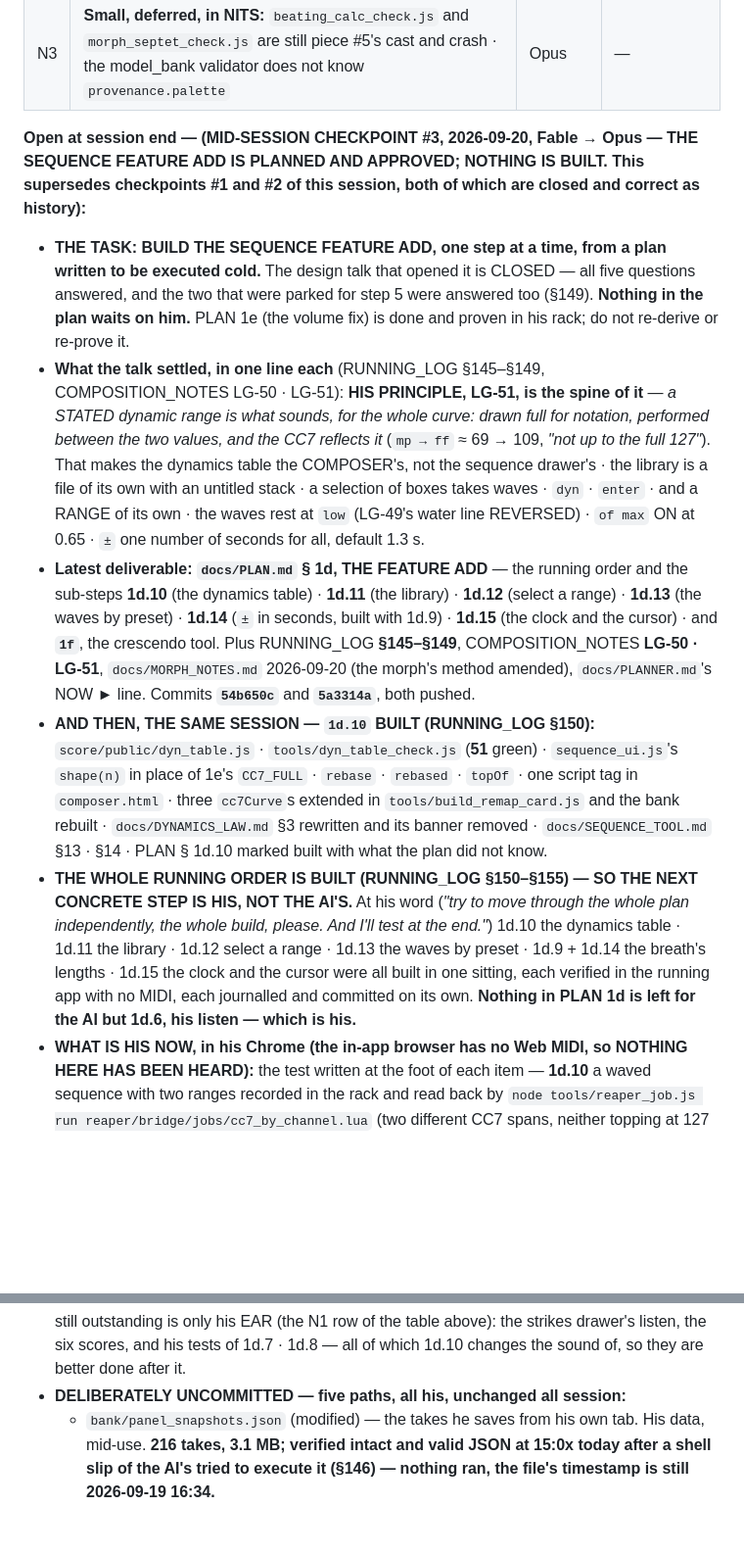
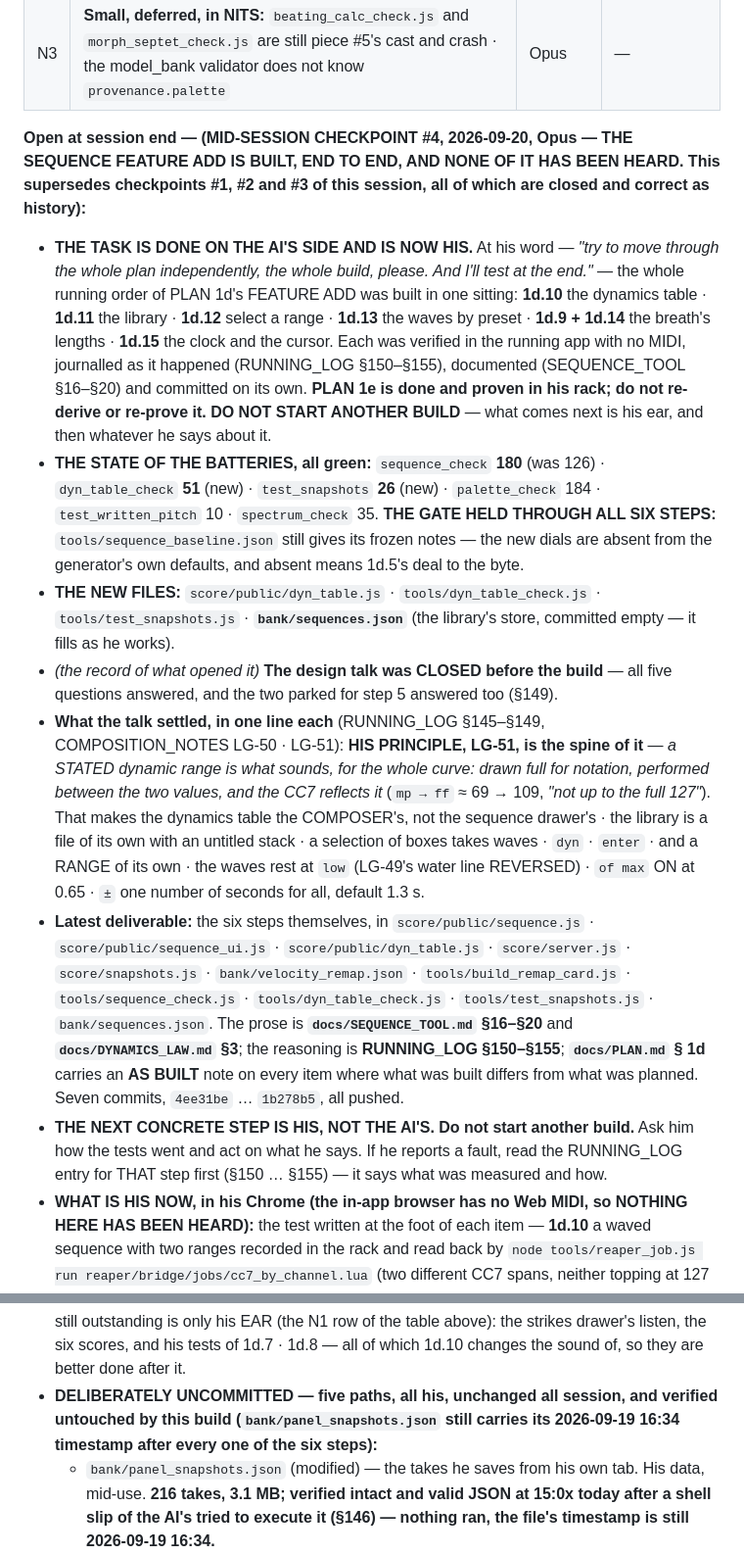
Before and after one commit to elosine/septet_LGMF_2026, a Markdown page: docs/PROJECT_JOURNAL.md, 2 parts joined by grey strips. Shown at 98% size. Drawn GitHub-style; blank space fills up the shorter version.

Commit message:
session 11 mid: the sequence feature add is BUILT end to end — his tests are what is left (checkpoint #4)
Journal §2's "Open at session end" block is now MID-SESSION CHECKPOINT #4 and
supersedes #1, #2 and #3 of this session.

What it says, for an AI that has never seen this conversation: the task is done
on the AI's side and is now his — 1d.10 · 1d.11 · 1d.12 · 1d.13 · 1d.9 + 1d.14 ·
1d.15 all built in one sitting at his word, each verified in the running app
with no MIDI, journalled as it happened (RUNNING_LOG §150–§155), documented
(SEQUENCE_TOOL §16–§20) and committed on its own. DO NOT START ANOTHER BUILD.

The batteries, all green: sequence_check 180 (was 126) · dyn_table_check 51
(new) · test_snapshots 26 (new) · palette 184 · written-pitch 10 · spectrum 35.
THE GATE held through all six steps.

The next concrete step is his: the test written at the foot of each PLAN item,
and 1d.6, the listen — in his Chrome, since the in-app browser has no Web MIDI.

Resume reads: SEQUENCE_TOOL §§16–20 · PLAN § 1d (each item carries an AS BUILT
note) · DYNAMICS_LAW §3 — and, only if he reports a fault, the RUNNING_LOG entry
for that step.

The five deliberately-uncommitted paths are named and unchanged;
bank/panel_snapshots.json still carries its 2026-09-19 16:34 timestamp.

Co-Authored-By: Claude Opus 5 <noreply@anthropic.com>

```diff
--- a/docs/PROJECT_JOURNAL.md
+++ b/docs/PROJECT_JOURNAL.md
@@ -134,32 +134,38 @@ its feature list grew and went ON DECK.*
 | N2 | **After that: the rest of phase 1** — the tools he has named (multitempo LG-5/11/12 · the pattern tool LG-7 · the morph to a held beating LG-8 · animated conductions LG-3), **the morph's own revision** (`MORPH_NOTES.md`, now carrying 1e's method), and **how the six chords are used in time**. And the LGMF call, when he says | Fable to design | yes |
 | N3 | **Small, deferred, in NITS:** `beating_calc_check.js` and `morph_septet_check.js` are still piece #5's cast and crash · the model_bank validator does not know `provenance.palette` | Opus | — |
 
-**Open at session end — (MID-SESSION CHECKPOINT #3, 2026-09-20, Fable → Opus — THE SEQUENCE FEATURE ADD IS PLANNED AND APPROVED;
-NOTHING IS BUILT. This supersedes checkpoints #1 and #2 of this session, both of which are closed and correct as history):**
+**Open at session end — (MID-SESSION CHECKPOINT #4, 2026-09-20, Opus — THE SEQUENCE FEATURE ADD IS BUILT, END TO END, AND NONE OF
+IT HAS BEEN HEARD. This supersedes checkpoints #1, #2 and #3 of this session, all of which are closed and correct as history):**
 
-- **THE TASK: BUILD THE SEQUENCE FEATURE ADD, one step at a time, from a plan written to be executed cold.** The design talk that
-  opened it is CLOSED — all five questions answered, and the two that were parked for step 5 were answered too (§149). **Nothing in
-  the plan waits on him.** PLAN 1e (the volume fix) is done and proven in his rack; do not re-derive or re-prove it.
+- **THE TASK IS DONE ON THE AI'S SIDE AND IS NOW HIS.** At his word — *"try to move through the whole plan independently, the
+  whole build, please. And I'll test at the end."* — the whole running order of PLAN 1d's FEATURE ADD was built in one sitting:
+  **1d.10** the dynamics table · **1d.11** the library · **1d.12** select a range · **1d.13** the waves by preset ·
+  **1d.9 + 1d.14** the breath's lengths · **1d.15** the clock and the cursor. Each was verified in the running app with no MIDI,
+  journalled as it happened (RUNNING_LOG §150–§155), documented (SEQUENCE_TOOL §16–§20) and committed on its own. **PLAN 1e is
+  done and proven in his rack; do not re-derive or re-prove it.** **DO NOT START ANOTHER BUILD** — what comes next is his ear,
+  and then whatever he says about it.
+- **THE STATE OF THE BATTERIES, all green:** `sequence_check` **180** (was 126) · `dyn_table_check` **51** (new) ·
+  `test_snapshots` **26** (new) · `palette_check` 184 · `test_written_pitch` 10 · `spectrum_check` 35. **THE GATE HELD THROUGH ALL
+  SIX STEPS:** `tools/sequence_baseline.json` still gives its frozen notes — the new dials are absent from the generator's own
+  defaults, and absent means 1d.5's deal to the byte.
+- **THE NEW FILES:** `score/public/dyn_table.js` · `tools/dyn_table_check.js` · `tools/test_snapshots.js` ·
+  **`bank/sequences.json`** (the library's store, committed empty — it fills as he works).
+- *(the record of what opened it)* **The design talk was CLOSED before the build** — all five questions answered, and the two
+  parked for step 5 answered too (§149).
 - **What the talk settled, in one line each** (RUNNING_LOG §145–§149, COMPOSITION_NOTES LG-50 · LG-51):
   **HIS PRINCIPLE, LG-51, is the spine of it** — *a STATED dynamic range is what sounds, for the whole curve: drawn full for
   notation, performed between the two values, and the CC7 reflects it* (`mp → ff` ≈ 69 → 109, *"not up to the full 127"*). That
   makes the dynamics table the COMPOSER's, not the sequence drawer's · the library is a file of its own with an untitled stack ·
   a selection of boxes takes waves · `dyn` · `enter` · and a RANGE of its own · the waves rest at `low` (LG-49's water line
   REVERSED) · `of max` ON at 0.65 · `±` one number of seconds for all, default 1.3 s.
-- **Latest deliverable:** **`docs/PLAN.md` § 1d, THE FEATURE ADD** — the running order and the sub-steps **1d.10** (the dynamics
-  table) · **1d.11** (the library) · **1d.12** (select a range) · **1d.13** (the waves by preset) · **1d.14** (`±` in seconds, built
-  with 1d.9) · **1d.15** (the clock and the cursor) · and **`1f`**, the crescendo tool. Plus RUNNING_LOG **§145–§149**,
-  COMPOSITION_NOTES **LG-50 · LG-51**, `docs/MORPH_NOTES.md` 2026-09-20 (the morph's method amended), `docs/PLANNER.md`'s NOW ►
-  line. Commits **`54b650c`** and **`5a3314a`**, both pushed.
-- **AND THEN, THE SAME SESSION — `1d.10` BUILT (RUNNING_LOG §150):** `score/public/dyn_table.js` · `tools/dyn_table_check.js`
-  (**51** green) · `sequence_ui.js`'s `shape(n)` in place of 1e's `CC7_FULL` · `rebase` · `rebased` · `topOf` · one script tag in
-  `composer.html` · three `cc7Curve`s extended in `tools/build_remap_card.js` and the bank rebuilt · `docs/DYNAMICS_LAW.md` §3
-  rewritten and its banner removed · `docs/SEQUENCE_TOOL.md` §13 · §14 · PLAN § 1d.10 marked built with what the plan did not know.
-- **THE WHOLE RUNNING ORDER IS BUILT (RUNNING_LOG §150–§155) — SO THE NEXT CONCRETE STEP IS HIS, NOT THE AI'S.** At his word
-  (*"try to move through the whole plan independently, the whole build, please. And I'll test at the end."*) 1d.10 the dynamics
-  table · 1d.11 the library · 1d.12 select a range · 1d.13 the waves by preset · 1d.9 + 1d.14 the breath's lengths · 1d.15 the
-  clock and the cursor were all built in one sitting, each verified in the running app with no MIDI, each journalled and
-  committed on its own. **Nothing in PLAN 1d is left for the AI but 1d.6, his listen — which is his.**
+- **Latest deliverable:** the six steps themselves, in `score/public/sequence.js` · `score/public/sequence_ui.js` ·
+  `score/public/dyn_table.js` · `score/server.js` · `score/snapshots.js` · `bank/velocity_remap.json` ·
+  `tools/build_remap_card.js` · `tools/sequence_check.js` · `tools/dyn_table_check.js` · `tools/test_snapshots.js` ·
+  `bank/sequences.json`. The prose is **`docs/SEQUENCE_TOOL.md` §16–§20** and **`docs/DYNAMICS_LAW.md` §3**; the reasoning is
+  **RUNNING_LOG §150–§155**; **`docs/PLAN.md` § 1d** carries an **AS BUILT** note on every item where what was built differs from
+  what was planned. Seven commits, `4ee31be` … `1b278b5`, all pushed.
+- **THE NEXT CONCRETE STEP IS HIS, NOT THE AI'S. Do not start another build.** Ask him how the tests went and act on what he
+  says. If he reports a fault, read the RUNNING_LOG entry for THAT step first (§150 … §155) — it says what was measured and how.
 - **WHAT IS HIS NOW, in his Chrome (the in-app browser has no Web MIDI, so NOTHING HERE HAS BEEN HEARD):** the test written at
   the foot of each item — **1d.10** a waved sequence with two ranges recorded in the rack and read back by
   `node tools/reaper_job.js run reaper/bridge/jobs/cc7_by_channel.lua` (two different CC7 spans, neither topping at 127 unless
@@ -176,7 +182,8 @@ NOTHING IS BUILT. This supersedes checkpoints #1 and #2 of this session, both of
 - **Decisions pending him: NONE.** Every question of the design talk is answered. What is his and still outstanding is only his EAR
   (the N1 row of the table above): the strikes drawer's listen, the six scores, and his tests of 1d.7 · 1d.8 — all of which 1d.10
   changes the sound of, so they are better done after it.
-- **DELIBERATELY UNCOMMITTED — five paths, all his, unchanged all session:**
+- **DELIBERATELY UNCOMMITTED — five paths, all his, unchanged all session, and verified untouched by this build
+  (`bank/panel_snapshots.json` still carries its 2026-09-19 16:34 timestamp after every one of the six steps):**
   - `bank/panel_snapshots.json` (modified) — the takes he saves from his own tab. His data, mid-use. **216 takes, 3.1 MB; verified
     intact and valid JSON at 15:0x today after a shell slip of the AI's tried to execute it (§146) — nothing ran, the file's
     timestamp is still 2026-09-19 16:34.**
```
